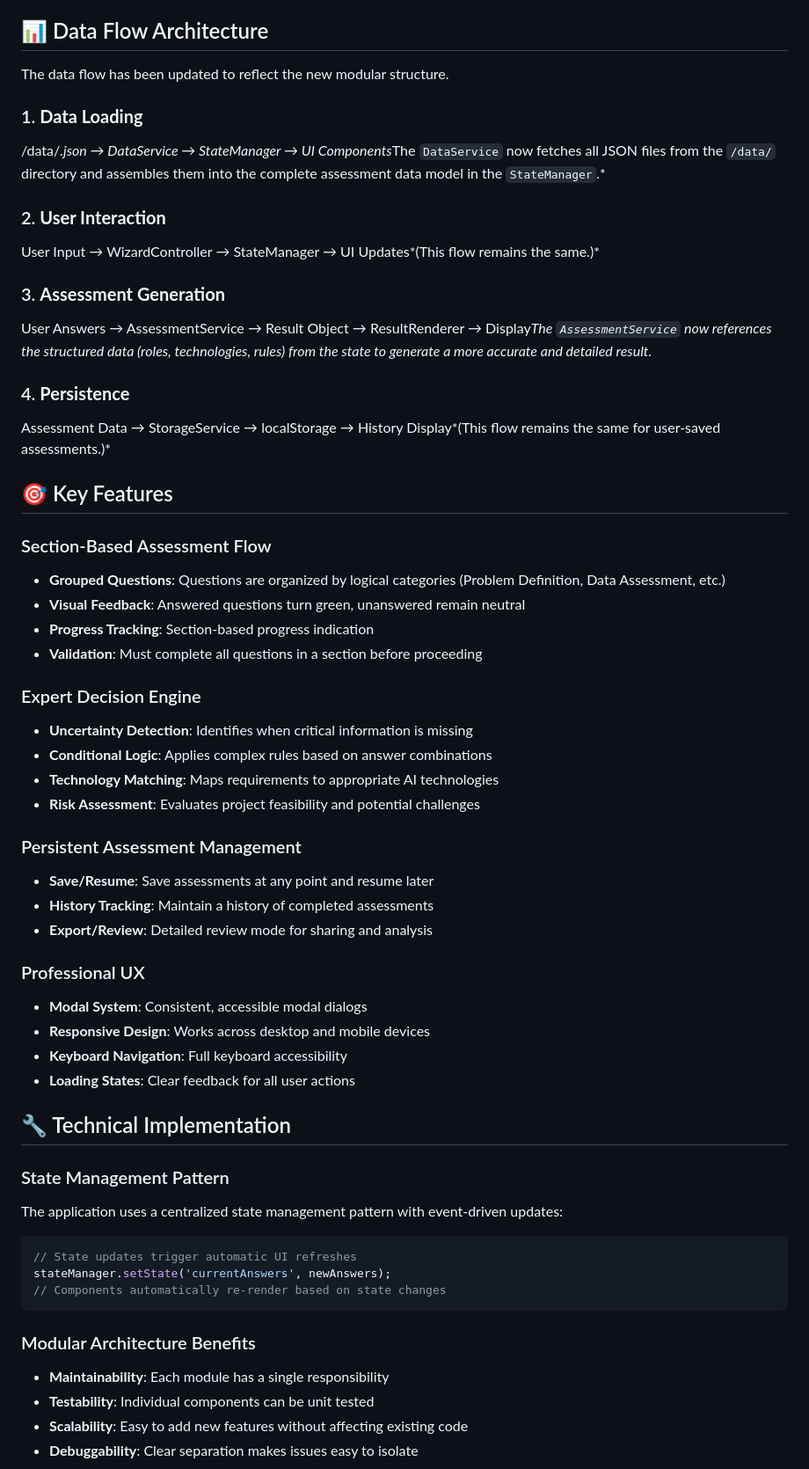
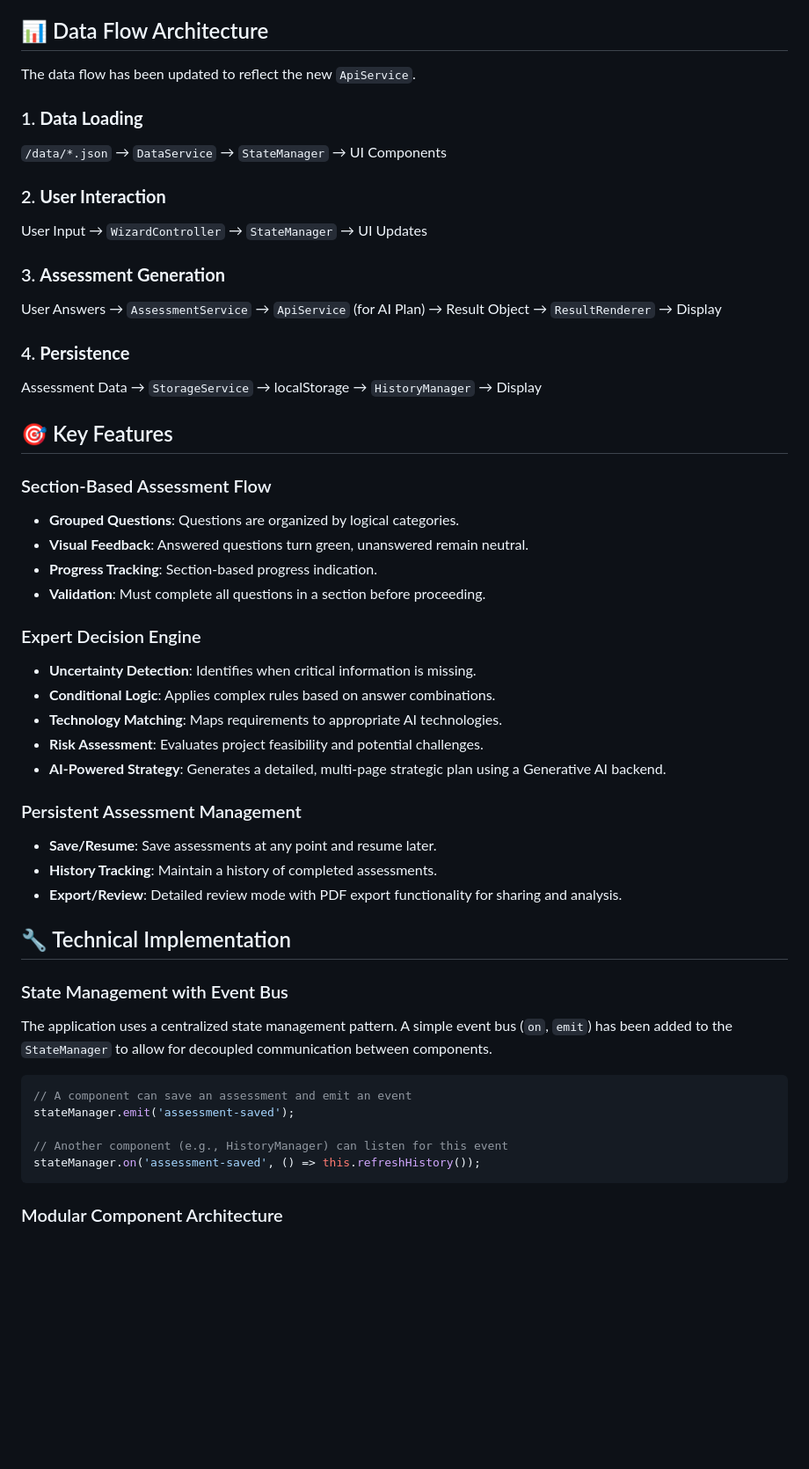
Before and after one commit to othmanelhoufi/AI-project-assessor, a Markdown page: README.md, the part around the change printed below. Shown: that part at 88% size. Rendered like a GitHub page; blank space fills up the shorter version.

````diff
--- a/README.md
+++ b/README.md
@@ -84,59 +91,52 @@ This new directory houses the core logic and content of the assessment, split in
 
 ## 📊 Data Flow Architecture
 
-The data flow has been updated to reflect the new modular structure.
+The data flow has been updated to reflect the new `ApiService`.
 
 ### 1. **Data Loading**
-/data/*.json → DataService → StateManager → UI Components*The `DataService` now fetches all JSON files from the `/data/` directory and assembles them into the complete assessment data model in the `StateManager`.*
+`/data/*.json` → `DataService` → `StateManager` → UI Components
 
 ### 2. **User Interaction**
-User Input → WizardController → StateManager → UI Updates*(This flow remains the same.)*
+User Input → `WizardController` → `StateManager` → UI Updates
 
 ### 3. **Assessment Generation**
-User Answers → AssessmentService → Result Object → ResultRenderer → Display*The `AssessmentService` now references the structured data (roles, technologies, rules) from the state to generate a more accurate and detailed result.*
+User Answers → `AssessmentService` → `ApiService` (for AI Plan) → Result Object → `ResultRenderer` → Display
 
 ### 4. **Persistence**
-Assessment Data → StorageService → localStorage → History Display*(This flow remains the same for user-saved assessments.)*
+Assessment Data → `StorageService` → localStorage → `HistoryManager` → Display
 
 ## 🎯 Key Features
 
 ### Section-Based Assessment Flow
-- **Grouped Questions**: Questions are organized by logical categories (Problem Definition, Data Assessment, etc.)
-- **Visual Feedback**: Answered questions turn green, unanswered remain neutral
-- **Progress Tracking**: Section-based progress indication
-- **Validation**: Must complete all questions in a section before proceeding
+- **Grouped Questions**: Questions are organized by logical categories.
+- **Visual Feedback**: Answered questions turn green, unanswered remain neutral.
+- **Progress Tracking**: Section-based progress indication.
+- **Validation**: Must complete all questions in a section before proceeding.
 
 ### Expert Decision Engine
-- **Uncertainty Detection**: Identifies when critical information is missing
-- **Conditional Logic**: Applies complex rules based on answer combinations
-- **Technology Matching**: Maps requirements to appropriate AI technologies
-- **Risk Assessment**: Evaluates project feasibility and potential challenges
+- **Uncertainty Detection**: Identifies when critical information is missing.
+- **Conditional Logic**: Applies complex rules based on answer combinations.
+- **Technology Matching**: Maps requirements to appropriate AI technologies.
+- **Risk Assessment**: Evaluates project feasibility and potential challenges.
+- **AI-Powered Strategy**: Generates a detailed, multi-page strategic plan using a Generative AI backend.
 
 ### Persistent Assessment Management
-- **Save/Resume**: Save assessments at any point and resume later
-- **History Tracking**: Maintain a history of completed assessments
-- **Export/Review**: Detailed review mode for sharing and analysis
-
-### Professional UX
-- **Modal System**: Consistent, accessible modal dialogs
-- **Responsive Design**: Works across desktop and mobile devices
-- **Keyboard Navigation**: Full keyboard accessibility
-- **Loading States**: Clear feedback for all user actions
+- **Save/Resume**: Save assessments at any point and resume later.
+- **History Tracking**: Maintain a history of completed assessments.
+- **Export/Review**: Detailed review mode with PDF export functionality for sharing and analysis.
 
 ## 🔧 Technical Implementation
 
-### State Management Pattern
-The application uses a centralized state management pattern with event-driven updates:
+### State Management with Event Bus
+The application uses a centralized state management pattern. A simple event bus (`on`, `emit`) has been added to the `StateManager` to allow for decoupled communication between components.
 
 ```javascript
-// State updates trigger automatic UI refreshes
-stateManager.setState('currentAnswers', newAnswers);
-// Components automatically re-render based on state changes
+// A component can save an assessment and emit an event
+stateManager.emit('assessment-saved');
+
+// Another component (e.g., HistoryManager) can listen for this event
+stateManager.on('assessment-saved', () => this.refreshHistory());
 ```
 
-### Modular Architecture Benefits
-- **Maintainability**: Each module has a single responsibility
-- **Testability**: Individual components can be unit tested
-- **Scalability**: Easy to add new features without affecting existing code
-- **Debuggability**: Clear separation makes issues easy to isolate
+### Modular Component Architecture
 
````
Also changed, not shown: other parts of README.md (+74 -94 lines).
